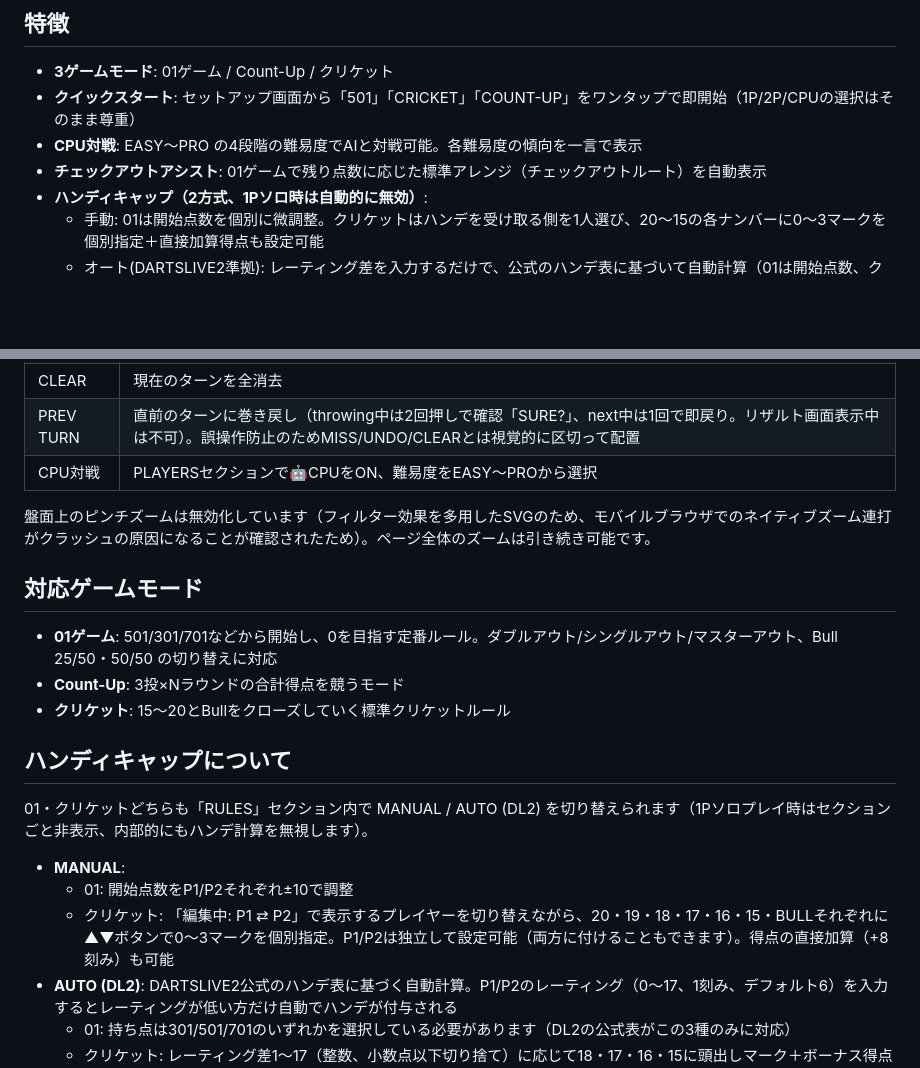
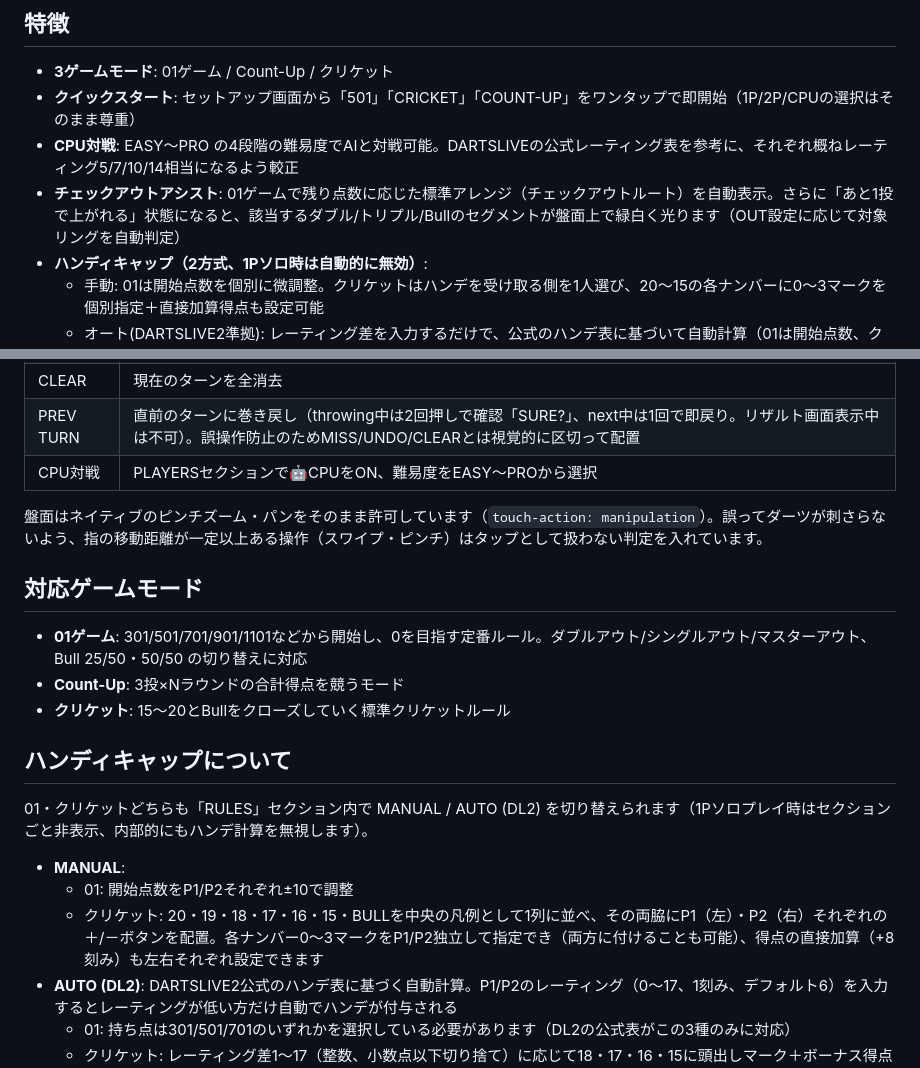
Before and after one commit to menosgrande/pub_darts_cabin_scorer, a Markdown page: README.md, 2 parts joined by grey strips. Drawn GitHub-style; blank space fills up the shorter version.

```diff
--- a/README.md
+++ b/README.md
@@ -6,8 +6,8 @@
 
 - **3ゲームモード**: 01ゲーム / Count-Up / クリケット
 - **クイックスタート**: セットアップ画面から「501」「CRICKET」「COUNT-UP」をワンタップで即開始（1P/2P/CPUの選択はそのまま尊重）
-- **CPU対戦**: EASY〜PRO の4段階の難易度でAIと対戦可能。各難易度の傾向を一言で表示
-- **チェックアウトアシスト**: 01ゲームで残り点数に応じた標準アレンジ（チェックアウトルート）を自動表示
+- **CPU対戦**: EASY〜PRO の4段階の難易度でAIと対戦可能。DARTSLIVEの公式レーティング表を参考に、それぞれ概ねレーティング5/7/10/14相当になるよう較正
+- **チェックアウトアシスト**: 01ゲームで残り点数に応じた標準アレンジ（チェックアウトルート）を自動表示。さらに「あと1投で上がれる」状態になると、該当するダブル/トリプル/Bullのセグメントが盤面上で緑白く光ります（OUT設定に応じて対象リングを自動判定）
 - **ハンディキャップ（2方式、1Pソロ時は自動的に無効）**:
   - 手動: 01は開始点数を個別に微調整。クリケットはハンデを受け取る側を1人選び、20〜15の各ナンバーに0〜3マークを個別指定＋直接加算得点も設定可能
   - オート(DARTSLIVE2準拠): レーティング差を入力するだけで、公式のハンデ表に基づいて自動計算（01は開始点数、クリケットは頭出しマーク＋ボーナス得点）
@@ -35,11 +35,11 @@
 | PREV TURN | 直前のターンに巻き戻し（throwing中は2回押しで確認「SURE?」、next中は1回で即戻り。リザルト画面表示中は不可）。誤操作防止のためMISS/UNDO/CLEARとは視覚的に区切って配置 |
 | CPU対戦 | PLAYERSセクションで🤖CPUをON、難易度をEASY〜PROから選択 |
 
-盤面上のピンチズームは無効化しています（フィルター効果を多用したSVGのため、モバイルブラウザでのネイティブズーム連打がクラッシュの原因になることが確認されたため）。ページ全体のズームは引き続き可能です。
+盤面はネイティブのピンチズーム・パンをそのまま許可しています（`touch-action: manipulation`）。誤ってダーツが刺さらないよう、指の移動距離が一定以上ある操作（スワイプ・ピンチ）はタップとして扱わない判定を入れています。
 
 ## 対応ゲームモード
 
-- **01ゲーム**: 501/301/701などから開始し、0を目指す定番ルール。ダブルアウト/シングルアウト/マスターアウト、Bull 25/50・50/50 の切り替えに対応
+- **01ゲーム**: 301/501/701/901/1101などから開始し、0を目指す定番ルール。ダブルアウト/シングルアウト/マスターアウト、Bull 25/50・50/50 の切り替えに対応
 - **Count-Up**: 3投×Nラウンドの合計得点を競うモード
 - **クリケット**: 15〜20とBullをクローズしていく標準クリケットルール
 
@@ -49,7 +49,7 @@
 
 - **MANUAL**:
   - 01: 開始点数をP1/P2それぞれ±10で調整
-  - クリケット: 「編集中: P1 ⇄ P2」で表示するプレイヤーを切り替えながら、20・19・18・17・16・15・BULLそれぞれに▲▼ボタンで0〜3マークを個別指定。P1/P2は独立して設定可能（両方に付けることもできます）。得点の直接加算（+8刻み）も可能
+  - クリケット: 20・19・18・17・16・15・BULLを中央の凡例として1列に並べ、その両脇にP1（左）・P2（右）それぞれの＋/－ボタンを配置。各ナンバー0〜3マークをP1/P2独立して指定でき（両方に付けることも可能）、得点の直接加算（+8刻み）も左右それぞれ設定できます
 - **AUTO (DL2)**: DARTSLIVE2公式のハンデ表に基づく自動計算。P1/P2のレーティング（0〜17、1刻み、デフォルト6）を入力するとレーティングが低い方だけ自動でハンデが付与される
   - 01: 持ち点は301/501/701のいずれかを選択している必要があります（DL2の公式表がこの3種のみに対応）
   - クリケット: レーティング差1〜17（整数、小数点以下切り捨て）に応じて18・17・16・15に頭出しマーク＋ボーナス得点を付与。20・19・Bullには影響しません
```
Also changed, not shown: STATE_MANAGEMENT.md (+26 -0 lines).
